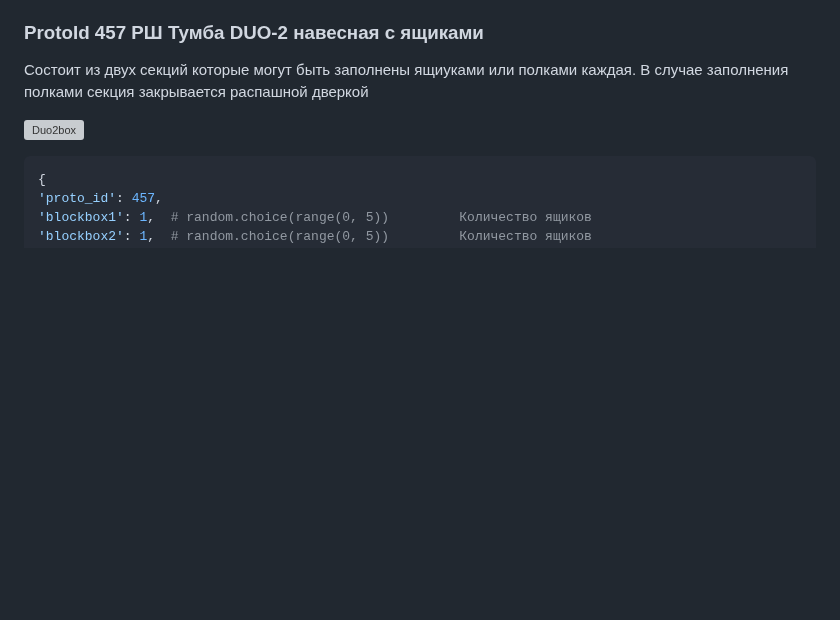
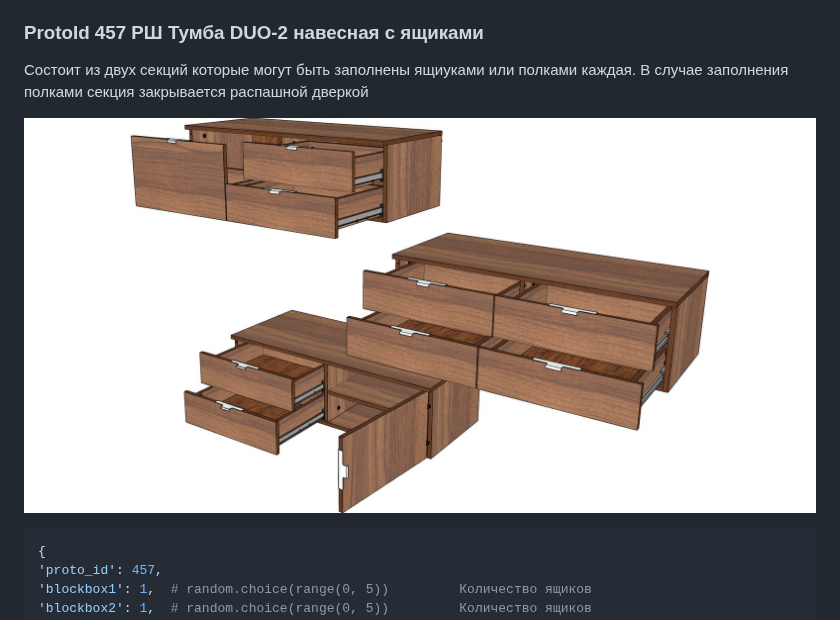
Before and after one commit to AlexandrDragunkin/arparmcatalog, a Markdown page: 001_ParamCatalog.md, the part around the change. GitHub-like rendering; pictures changed too: Pictures/TumbNaves/duotwobox.jpg (added); blank space fills up the shorter version; grey boxes are pictures that could not be loaded.

Commit message:
update: pictures duotwobox.jpg

````diff
--- a/001_ParamCatalog.md
+++ b/001_ParamCatalog.md
@@ -1553,7 +1553,7 @@
 
 Состоит из двух секций которые могут быть заполнены ящиуками или полками каждая. В случае заполнения полками секция закрывается распашной дверкой
 
-![Duo2box](./Pictures/TumbNaves/DUO2Box.png)
+![Duo2box](./Pictures/TumbNaves/duotwobox.jpg)
 
 ```python
 {
````
